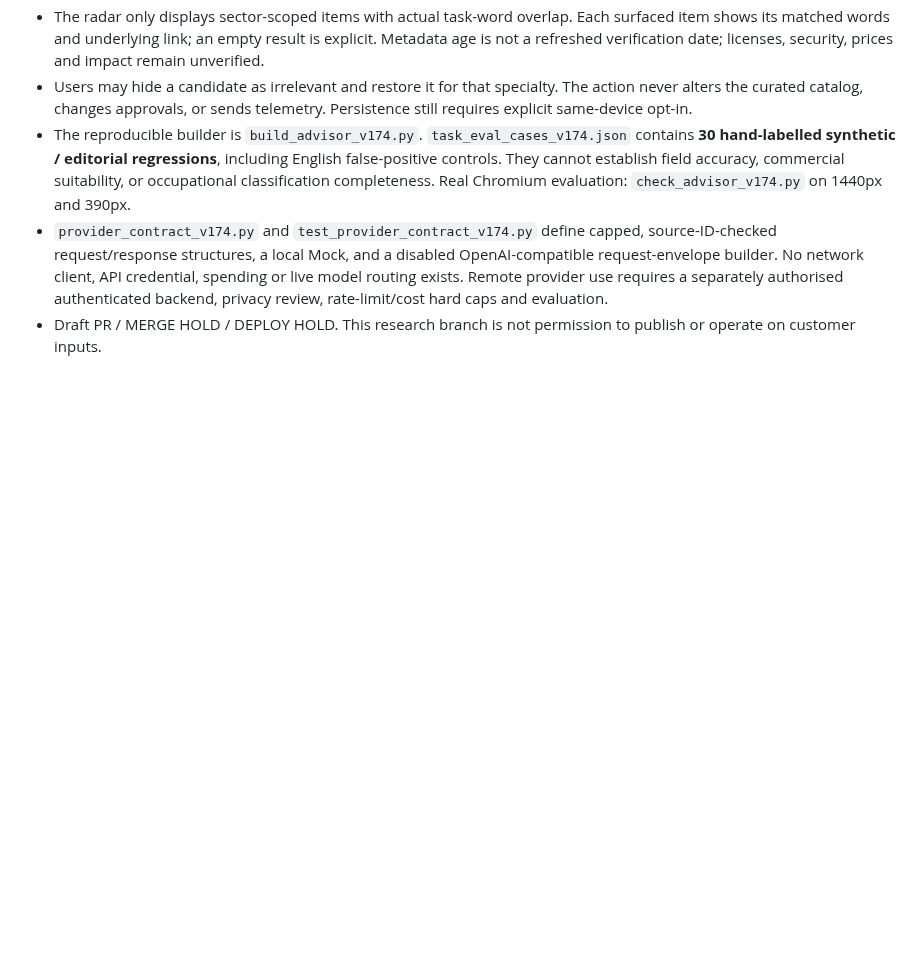
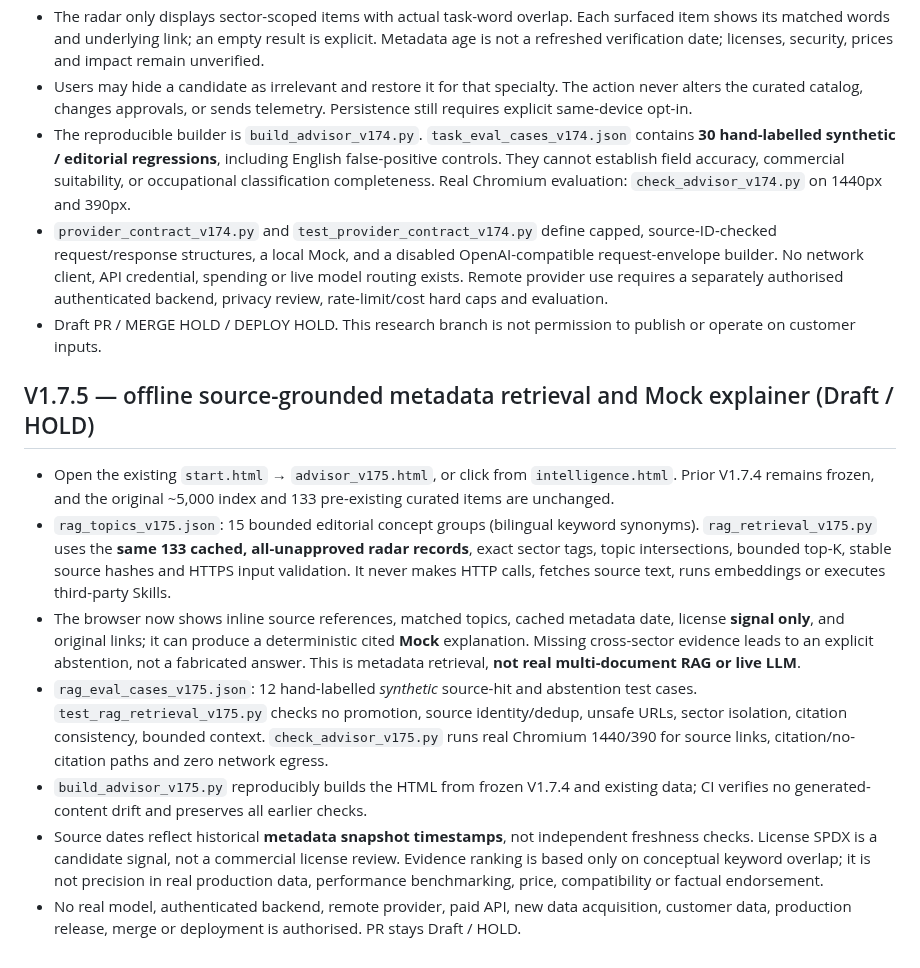
Before and after one commit to xuanyiting68-hash/awesome-ai-capability-atlas-yifalin, a Markdown page: industry-atlas/README.md, the part around the change. Drawn GitHub-style; blank space fills up the shorter version.

Commit message:
docs(atlas): V1.7.5 retrieval evidence limits, zero-network mock and regression gates

```diff
--- a/industry-atlas/README.md
+++ b/industry-atlas/README.md
@@ -166,3 +166,13 @@ User-facing improvements:
 - The reproducible builder is `build_advisor_v174.py`. `task_eval_cases_v174.json` contains **30 hand-labelled synthetic / editorial regressions**, including English false-positive controls. They cannot establish field accuracy, commercial suitability, or occupational classification completeness. Real Chromium evaluation: `check_advisor_v174.py` on 1440px and 390px.
 - `provider_contract_v174.py` and `test_provider_contract_v174.py` define capped, source-ID-checked request/response structures, a local Mock, and a disabled OpenAI-compatible request-envelope builder. No network client, API credential, spending or live model routing exists. Remote provider use requires a separately authorised authenticated backend, privacy review, rate-limit/cost hard caps and evaluation.
 - Draft PR / MERGE HOLD / DEPLOY HOLD. This research branch is not permission to publish or operate on customer inputs.
+
+## V1.7.5 — offline source-grounded metadata retrieval and Mock explainer (Draft / HOLD)
+
+- Open the existing `start.html` → `advisor_v175.html`, or click from `intelligence.html`. Prior V1.7.4 remains frozen, and the original ~5,000 index and 133 pre-existing curated items are unchanged.
+- `rag_topics_v175.json`: 15 bounded editorial concept groups (bilingual keyword synonyms). `rag_retrieval_v175.py` uses the **same 133 cached, all-unapproved radar records**, exact sector tags, topic intersections, bounded top-K, stable source hashes and HTTPS input validation. It never makes HTTP calls, fetches source text, runs embeddings or executes third-party Skills.
+- The browser now shows inline source references, matched topics, cached metadata date, license **signal only**, and original links; it can produce a deterministic cited **Mock** explanation. Missing cross-sector evidence leads to an explicit abstention, not a fabricated answer. This is metadata retrieval, **not real multi-document RAG or live LLM**.
+- `rag_eval_cases_v175.json`: 12 hand-labelled *synthetic* source-hit and abstention test cases. `test_rag_retrieval_v175.py` checks no promotion, source identity/dedup, unsafe URLs, sector isolation, citation consistency, bounded context. `check_advisor_v175.py` runs real Chromium 1440/390 for source links, citation/no-citation paths and zero network egress.
+- `build_advisor_v175.py` reproducibly builds the HTML from frozen V1.7.4 and existing data; CI verifies no generated-content drift and preserves all earlier checks.
+- Source dates reflect historical **metadata snapshot timestamps**, not independent freshness checks. License SPDX is a candidate signal, not a commercial license review. Evidence ranking is based only on conceptual keyword overlap; it is not precision in real production data, performance benchmarking, price, compatibility or factual endorsement.
+- No real model, authenticated backend, remote provider, paid API, new data acquisition, customer data, production release, merge or deployment is authorised. PR stays Draft / HOLD.
```
